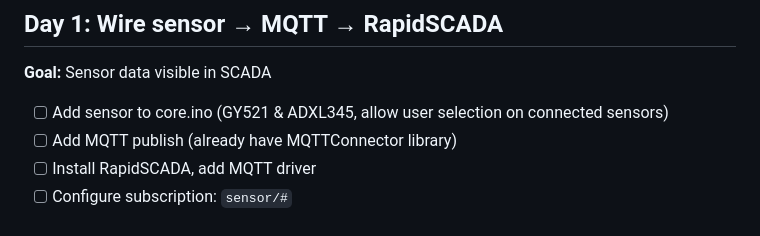
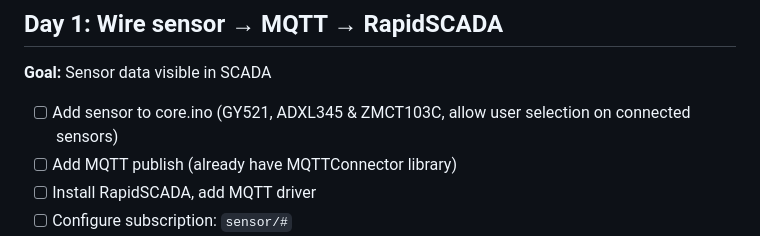
Before and after one commit to leekaize/tinyol-hitl, a Markdown page: docs/TASK_LIST.md, the part around the change. GitHub-like rendering.

```diff
--- a/docs/TASK_LIST.md
+++ b/docs/TASK_LIST.md
@@ -6,7 +6,7 @@
 
 **Goal:** Sensor data visible in SCADA
 
-- [ ] Add sensor to core.ino (GY521 & ADXL345, allow user selection on connected sensors)
+- [ ] Add sensor to core.ino (GY521, ADXL345 & ZMCT103C, allow user selection on connected sensors)
 - [ ] Add MQTT publish (already have MQTTConnector library)
 - [ ] Install RapidSCADA, add MQTT driver
 - [ ] Configure subscription: `sensor/#`
```
Also changed, not shown: docs/HARDWARE.md (deleted, +0 -389 lines), hardware/test_rig/README.md (+2 -2 lines).
